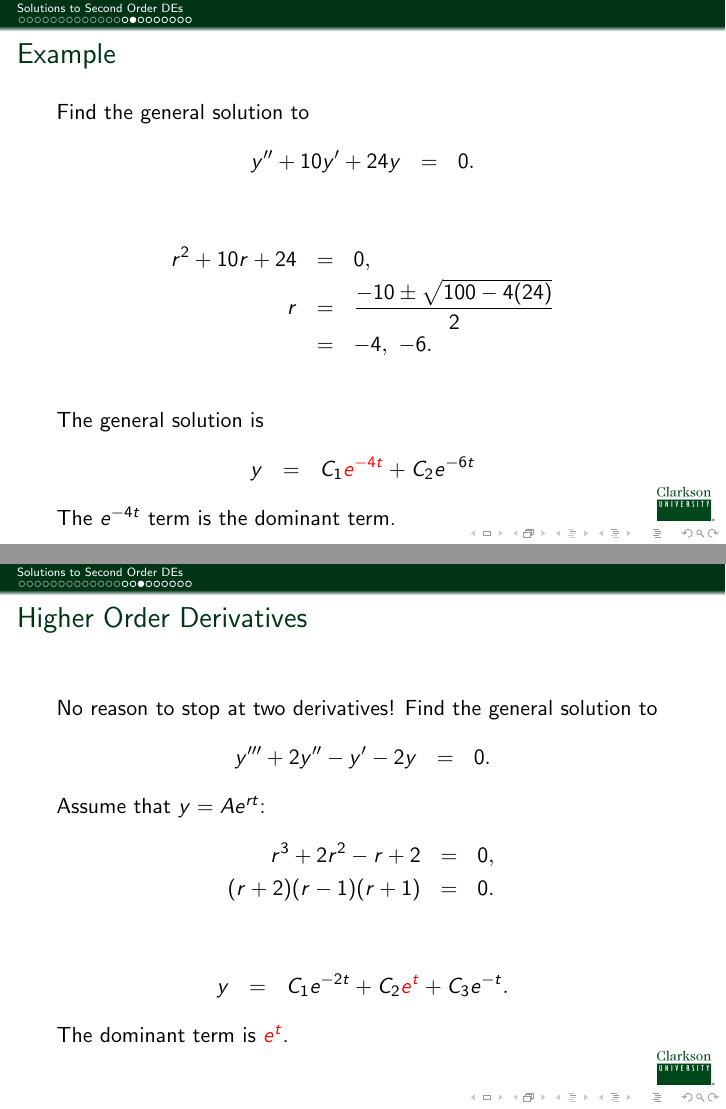
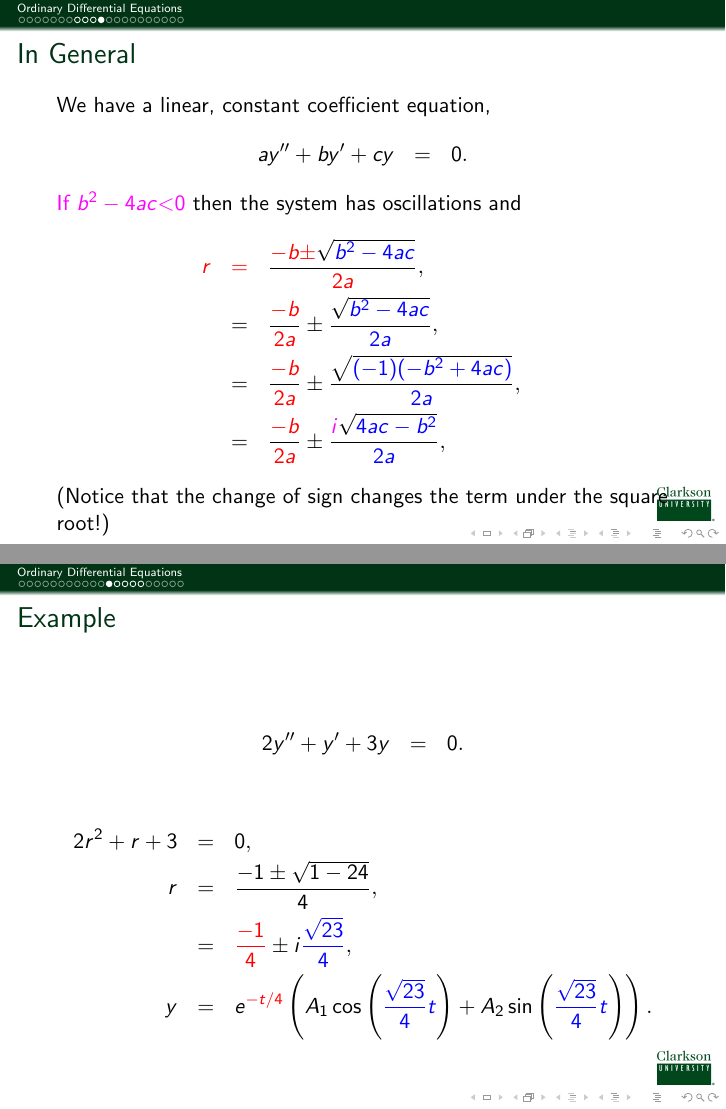
Before and after one commit to KellyBlack/ODE-Recitation-Activities, LaTeX slides (notes/DifferentialEquations.tex, which reads notes/complexRoots.tex): pages 32 and 36 of 57 before the commit and pages 16 and 18 of 32 after it, joined at a grey line. Compiled offline with pdfLaTeX.

Commit message:
Updated the discussion on complex roots to linear, constant coeff. equations.

```diff
--- a/notes/DifferentialEquations.tex
+++ b/notes/DifferentialEquations.tex
@@ -47,8 +47,8 @@
 %\includeonly{complexI}
 %\includeonly{complexII}
 %\includeonly{secondOrderDEs}
-\includeonly{solutionsToSecondOrderDEs}
-%\includeonly{complexRoots}
+%\includeonly{solutionsToSecondOrderDEs}
+\includeonly{complexRoots}
 %\includeonly{undeterminedCoefficients}
 %\includeonly{undeterminedCoefficientsII}
 %\includeonly{variationParameters}
--- a/notes/complexRoots.tex
+++ b/notes/complexRoots.tex
@@ -219,6 +219,7 @@ Formula 3:
 \begin{frame}
   \frametitle{In General}
 
+  Assuming we have a linear, constant coefficient equation,
   \begin{eqnarray*}
     a y'' + by' + cy & = & 0,
   \end{eqnarray*}
@@ -232,11 +233,33 @@ Formula 3:
     {\color{red}r} & {\color{red}=} & \frac{{\color{red}-b\pm}\sqrt{{\color{blue}b^2-4ac}}}{{\color{red}2a}}.
   \end{eqnarray*}
 
+  The term under the square root, $\sqrt{\color{blue}b^2-4ac}$,
+  determines how we interpret the solution to the equation: \\
+  \begin{tabular}{ll}
+    $b^2-4ac > 0$  & Distinct, real roots \\
+    $b^2-4ac = 0$  & Repeated, real roots \\
+    $b^2-4ac < 0$  & Complex roots.
+  \end{tabular}
+
+\end{frame}
+
+\begin{frame}{In General}
+
+  We have a linear, constant coefficient equation,
+  \begin{eqnarray*}
+    a y'' + by' + cy & = & 0.
+  \end{eqnarray*}
+
   {\color{fuchsia}If} ${\color{fuchsia}b^2-4ac} {\color{fuchsia}<}  {\color{fuchsia}0}$
   then the system has oscillations and
   \begin{eqnarray*}
-    {\color{red}r} & {\color{red}=} & \frac{{\color{red}-b\pm}{\color{blue}i}\sqrt{{\color{blue}4ac-b^2}}}{{\color{red}2a}}.
+    {\color{red}r} & {\color{red}=} & \frac{{\color{red}-b\pm}\sqrt{{\color{blue}b^2-4ac}}}{{\color{red}2a}}, \\
+    & = & \frac{\color{red}-b}{\color{red}2a} \pm \frac{\sqrt{{\color{blue}b^2-4ac}}}{\color{blue}2a}, \\
+    & = & \frac{\color{red}-b}{\color{red}2a} \pm \frac{\sqrt{{\color{blue} (-1) (-b^2+4ac)}}}{\color{blue}2a}, \\
+    & = & \frac{\color{red}-b}{\color{red}2a} \pm \frac{{\color{fuchsia}i}\sqrt{{\color{blue}4ac-b^2}}}{\color{blue}2a},
   \end{eqnarray*}
+  (Notice that the change of sign changes the term under the square
+  root!)
 
 \end{frame}
 
```
Also changed, not shown: notes/complexRoots.tex (39 more changed lines).
